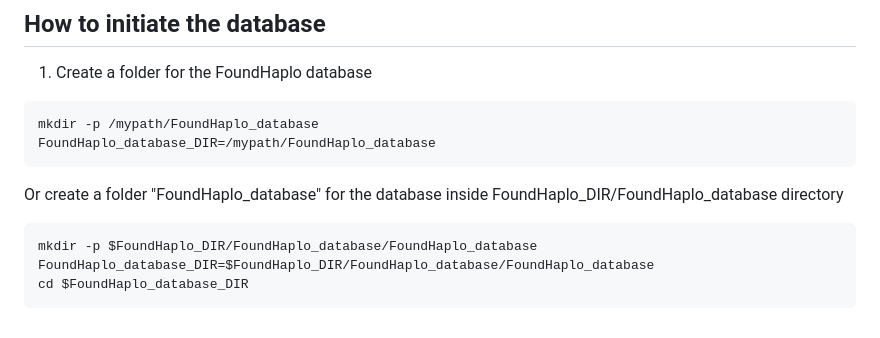
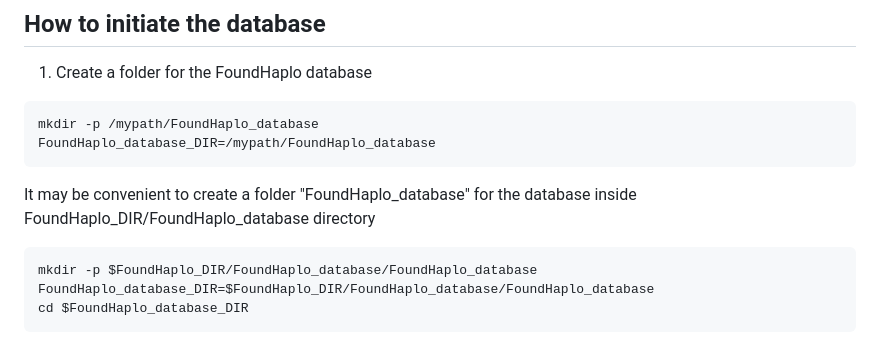
Before and after one commit to bahlolab/FoundHaplo, a Markdown page: Documentation/Prepare database with known disease haplotypes.md, the part around the change. GitHub-like rendering.

````diff
--- a/Documentation/Prepare database with known disease haplotypes.md
+++ b/Documentation/Prepare database with known disease haplotypes.md
@@ -12,7 +12,7 @@ Database setup follows recommendations from [Research Computing guide to running
 mkdir -p /mypath/FoundHaplo_database
 FoundHaplo_database_DIR=/mypath/FoundHaplo_database
 ```
-Or create a folder "FoundHaplo_database" for the database inside FoundHaplo_DIR/FoundHaplo_database directory
+It may be convenient to create a folder "FoundHaplo_database" for the database inside FoundHaplo_DIR/FoundHaplo_database directory
 ```bash
 mkdir -p $FoundHaplo_DIR/FoundHaplo_database/FoundHaplo_database
 FoundHaplo_database_DIR=$FoundHaplo_DIR/FoundHaplo_database/FoundHaplo_database
````
